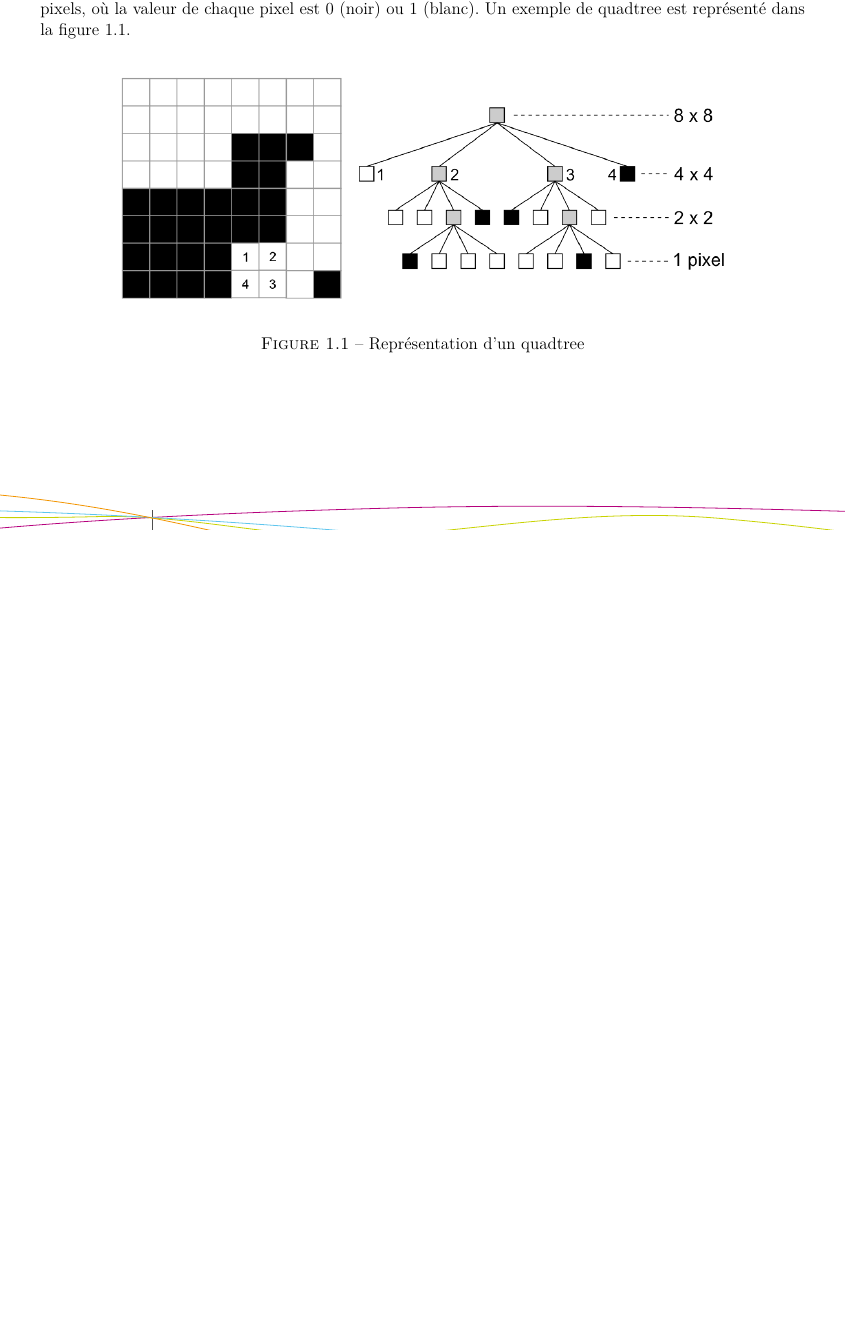
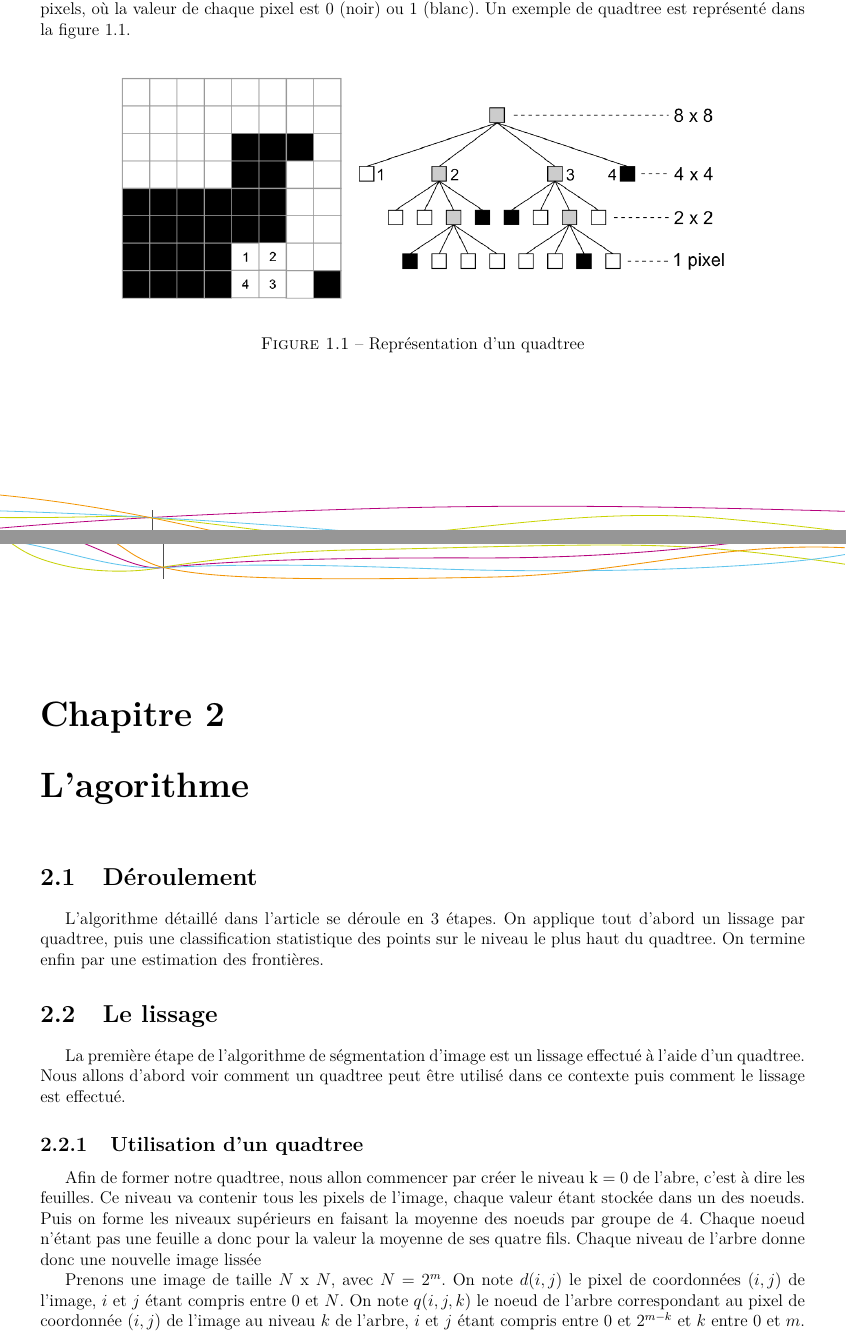
Before and after one commit to AntoineAugusti/image-segmentation, a LaTeX document (rapport/rapport.tex, which reads rapport/textes/deroulement.tex, rapport/textes/quadtreeSmoothing.tex): part of page 5 of 6 before the commit and two parts of pages 5 and 6 of 8 after it, the two joined at a grey line, cut so that both start at the same text, the shorter picture padded with empty space. Compiled offline with pdfLaTeX.

Commit message:
Partie sur le lissage quadtree

```diff
--- a/rapport/rapport.tex
+++ b/rapport/rapport.tex
@@ -79,6 +79,11 @@
 
 		\section{Le quadtree}
 			\input{textes/quadtree}
+	\chapter{L'agorithme}
+		\section{Déroulement}
+			\input{textes/deroulement}
+		\section{Le lissage}
+			\input{textes/quadtreeSmoothing}
 
 	%% -- Bibliographie
 	\bibliographystyle{plain}
--- /dev/null
+++ b/rapport/textes/deroulement.tex
@@ -0,0 +1 @@
+L'algorithme détaillé dans l'article se déroule en 3 étapes. On applique tout d'abord un lissage par quadtree, puis une classification statistique des points sur le niveau le plus haut du quadtree. On termine enfin par une estimation des frontières.
--- /dev/null
+++ b/rapport/textes/quadtreeSmoothing.tex
@@ -0,0 +1,6 @@
+La première étape de l'algorithme de ségmentation d'image est un lissage effectué à l'aide d'un quadtree. Nous allons d'abord voir comment un quadtree peut être utilisé dans ce contexte puis comment le lissage est effectué.
+
+\subsection{Utilisation d'un quadtree}
+	Afin de former notre quadtree, nous allon commencer par créer le niveau k = 0 de l'abre, c'est à dire les feuilles. Ce niveau va contenir tous les pixels de l'image, chaque valeur étant stockée dans un des noeuds. Puis on forme les niveaux supérieurs en faisant la moyenne des noeuds par groupe de 4. Chaque noeud n'étant pas une feuille a donc pour la valeur la moyenne de ses quatre fils. Chaque niveau de l'arbre donne donc une nouvelle image lissée
+
+	Prenons une image de taille $N$ x $N$, avec $N=2^m$. On note $d(i,j)$ le pixel de coordonnées $(i,j)$ de l'image, $i$ et $j$ étant compris entre 0 et $N$. On note $q(i,j,k)$ le noeud de l'arbre correspondant au pixel de coordonnée $(i,j)$ de l'image au niveau $k$ de l'arbre, $i$ et $j$ étant compris entre 0 et $2^{m-k}$ et $k$ entre 0 et $m$.
@@ -0,0 +20 @@
+	En coupant le quadtree au niveau $m'$, on pourra detecter toutes les régions de rayon supérieur à $2^{m'+1}$. Pour detecter les régions de rayon $r=2^n$, on veut donc
```
Also changed, not shown: rapport/textes/quadtreeSmoothing.tex (18 more changed lines).
